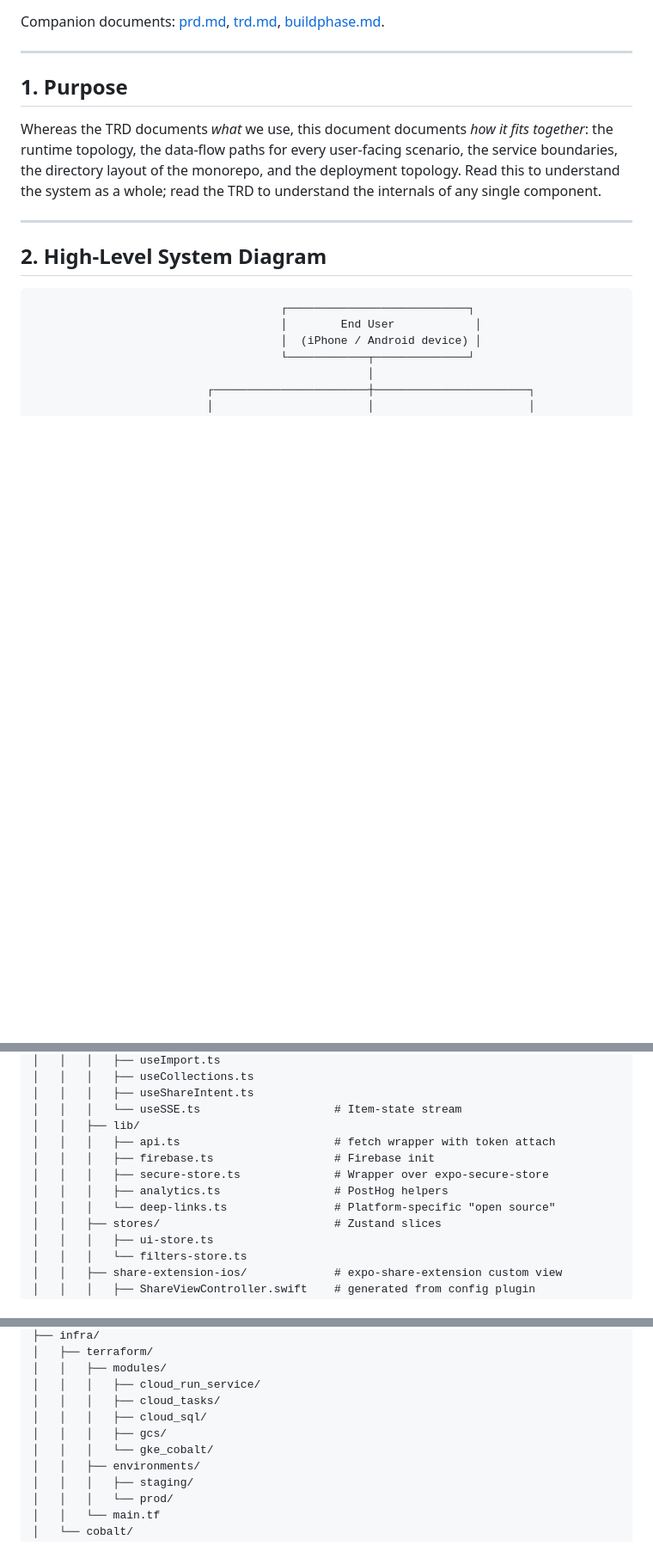
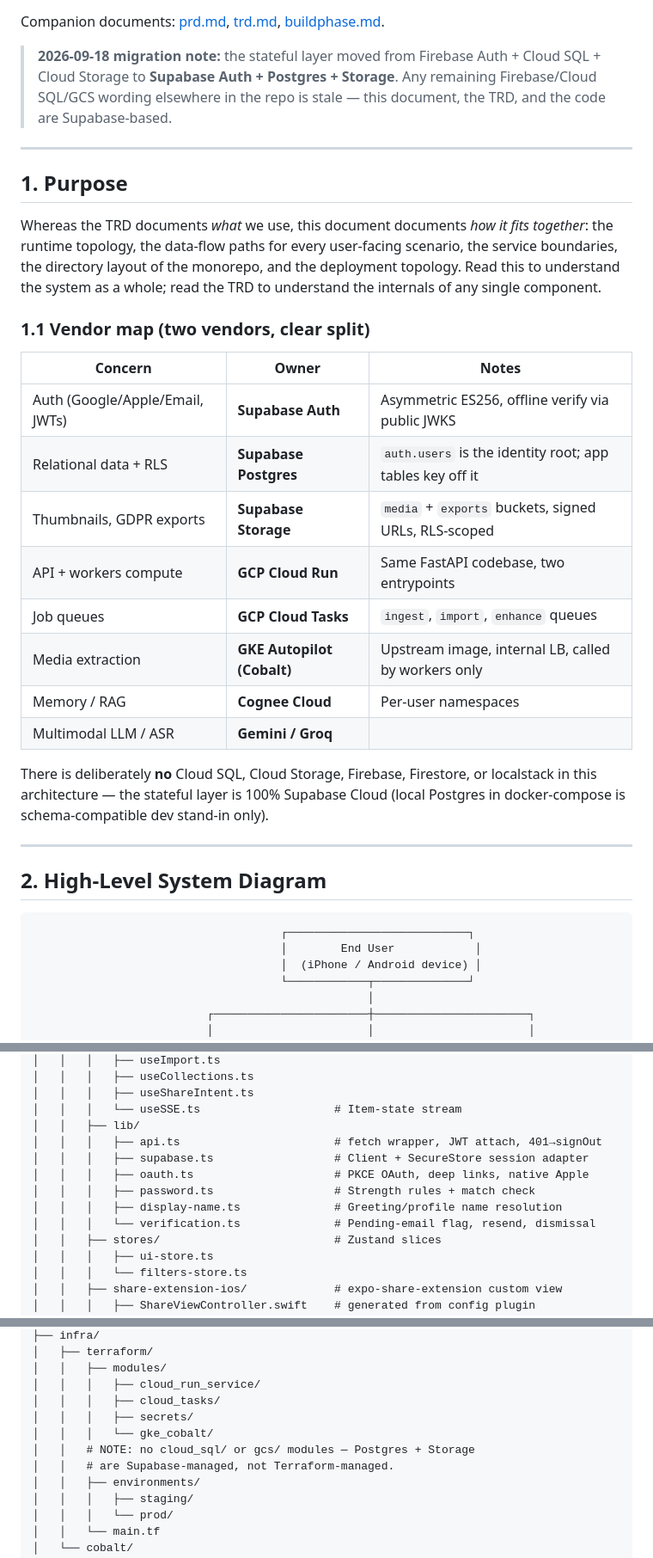
Before and after one commit to Aditya232-rtx/spillthreel, a Markdown page: architecture.md, 3 parts joined by grey strips. Shown at 86% size. GitHub-like rendering; blank space fills up the shorter version.

Commit message:
docs: architecture v1.1 Supabase rewrite + vendor map

```diff
--- a/architecture.md
+++ b/architecture.md
@@ -7,11 +7,33 @@
 
 Companion documents: [prd.md](./prd.md), [trd.md](./trd.md), [buildphase.md](./buildphase.md).
+
+> **2026-09-18 migration note:** the stateful layer moved from Firebase Auth +
+> Cloud SQL + Cloud Storage to **Supabase Auth + Postgres + Storage**. Any
+> remaining Firebase/Cloud SQL/GCS wording elsewhere in the repo is stale —
+> this document, the TRD, and the code are Supabase-based.
 
 ---
 
 ## 1. Purpose
 
 Whereas the TRD documents *what* we use, this document documents *how it fits together*: the runtime topology, the data-flow paths for every user-facing scenario, the service boundaries, the directory layout of the monorepo, and the deployment topology. Read this to understand the system as a whole; read the TRD to understand the internals of any single component.
+
+### 1.1 Vendor map (two vendors, clear split)
+
+| Concern | Owner | Notes |
+|---|---|---|
+| Auth (Google/Apple/Email, JWTs) | **Supabase Auth** | Asymmetric ES256, offline verify via public JWKS |
+| Relational data + RLS | **Supabase Postgres** | `auth.users` is the identity root; app tables key off it |
+| Thumbnails, GDPR exports | **Supabase Storage** | `media` + `exports` buckets, signed URLs, RLS-scoped |
+| API + workers compute | **GCP Cloud Run** | Same FastAPI codebase, two entrypoints |
+| Job queues | **GCP Cloud Tasks** | `ingest`, `import`, `enhance` queues |
+| Media extraction | **GKE Autopilot (Cobalt)** | Upstream image, internal LB, called by workers only |
+| Memory / RAG | **Cognee Cloud** | Per-user namespaces |
+| Multimodal LLM / ASR | **Gemini / Groq** | |
+
+There is deliberately **no** Cloud SQL, Cloud Storage, Firebase, Firestore, or
+localstack in this architecture — the stateful layer is 100% Supabase Cloud
+(local Postgres in docker-compose is schema-compatible dev stand-in only).
 
 ---
 
@@ -323,11 +345,12 @@ spillthereel/
 │   │   │   ├── useShareIntent.ts
 │   │   │   └── useSSE.ts                    # Item-state stream
 │   │   ├── lib/
-│   │   │   ├── api.ts                       # fetch wrapper with token attach
-│   │   │   ├── firebase.ts                  # Firebase init
-│   │   │   ├── secure-store.ts              # Wrapper over expo-secure-store
-│   │   │   ├── analytics.ts                 # PostHog helpers
-│   │   │   └── deep-links.ts                # Platform-specific "open source"
+│   │   │   ├── api.ts                       # fetch wrapper, JWT attach, 401→signOut
+│   │   │   ├── supabase.ts                  # Client + SecureStore session adapter
+│   │   │   ├── oauth.ts                     # PKCE OAuth, deep links, native Apple
+│   │   │   ├── password.ts                  # Strength rules + match check
+│   │   │   ├── display-name.ts              # Greeting/profile name resolution
+│   │   │   └── verification.ts              # Pending-email flag, resend, dismissal
 │   │   ├── stores/                          # Zustand slices
 │   │   │   ├── ui-store.ts
 │   │   │   └── filters-store.ts
@@ -433,9 +456,10 @@ spillthereel/
 │   │   ├── modules/
 │   │   │   ├── cloud_run_service/
 │   │   │   ├── cloud_tasks/
-│   │   │   ├── cloud_sql/
-│   │   │   ├── gcs/
+│   │   │   ├── secrets/
 │   │   │   └── gke_cobalt/
+│   │   # NOTE: no cloud_sql/ or gcs/ modules — Postgres + Storage
+│   │   # are Supabase-managed, not Terraform-managed.
 │   │   ├── environments/
 │   │   │   ├── staging/
 │   │   │   └── prod/
```
Also changed, not shown: other parts of architecture.md (+23 -22 lines).
